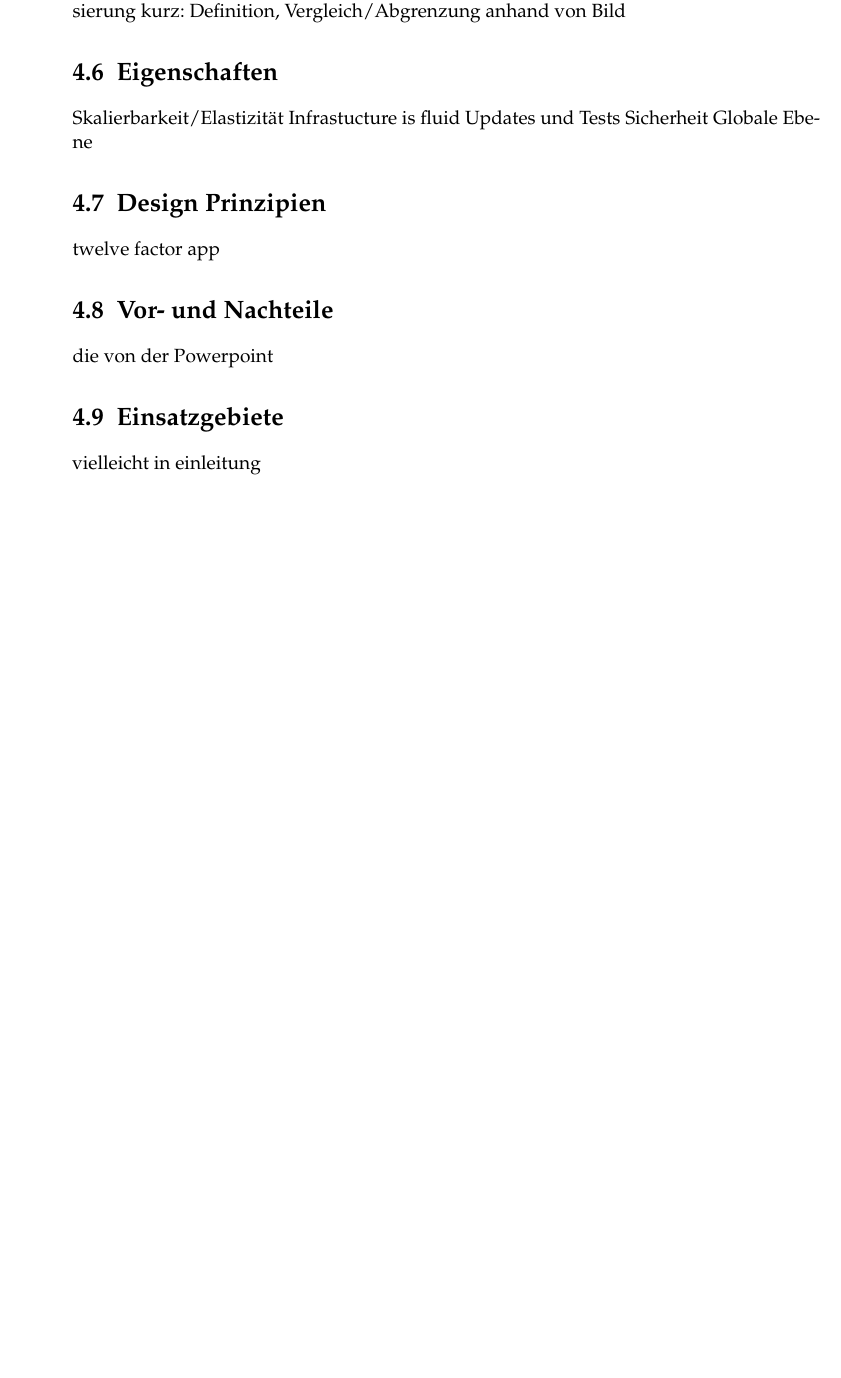
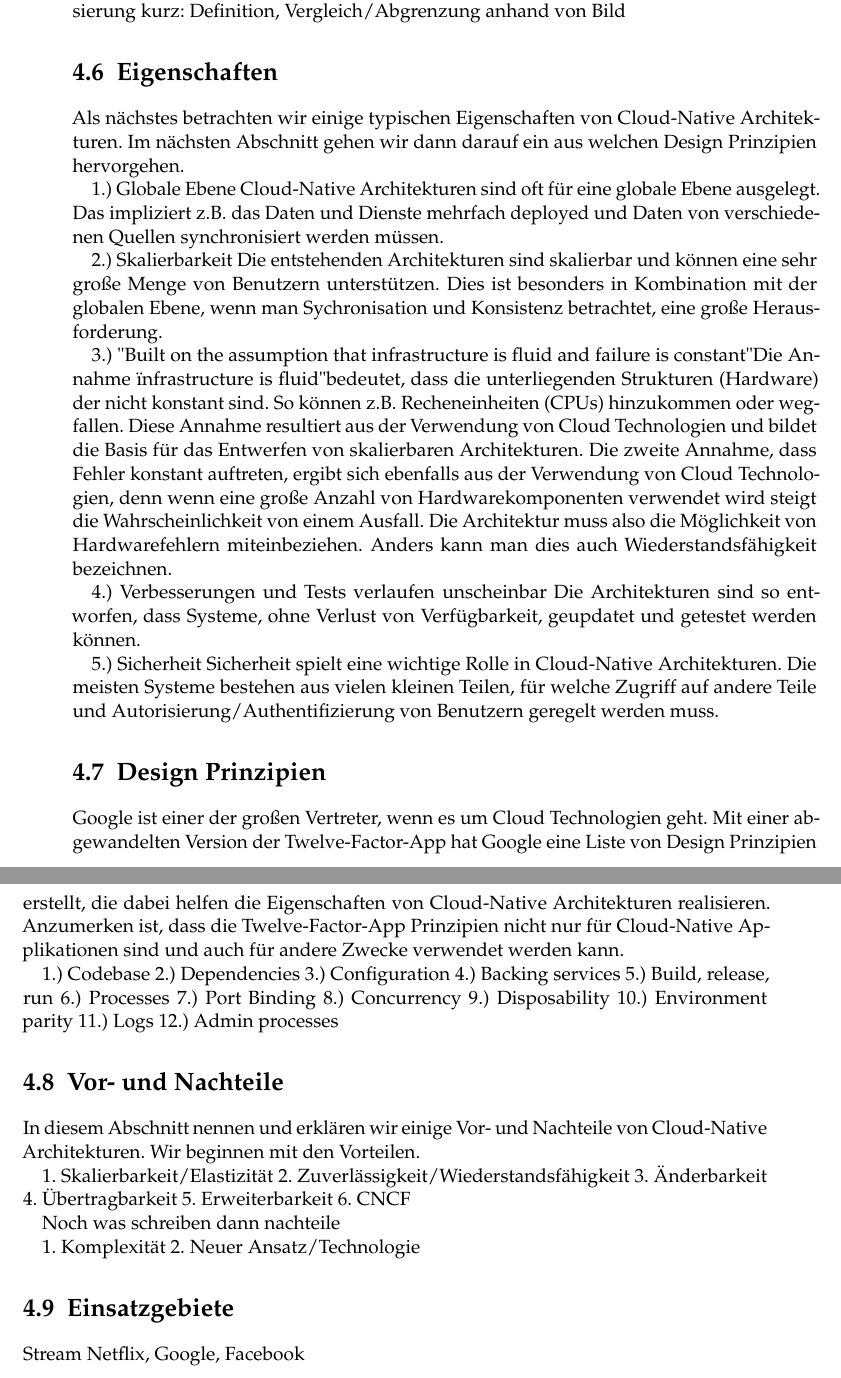
Before and after one commit to tglaes/CloudNative, a LaTeX thesis (Ausarbeitung/htwsaar-i-mst-vorlage.tex, which reads Ausarbeitung/Chapters/CloudNativeDefinition.tex): part of page 30 of 47 before the commit and two parts of pages 30 and 31 of 49 after it, the two joined at a grey line, cut so that both start at the same text, the shorter picture padded with empty space. Compiled offline with pdfLaTeX.

Commit message:
ausarbeitung

```diff
--- a/Ausarbeitung/Chapters/CloudNativeDefinition.tex
+++ b/Ausarbeitung/Chapters/CloudNativeDefinition.tex
@@ -45,14 +45,55 @@ Definition, kurz: Eigenschaften anhand von Bild
 gegenüber virtualisierung
 kurz: Definition, Vergleich/Abgrenzung anhand von Bild
 \section{Eigenschaften}
-Skalierbarkeit/Elastizität
-Infrastucture is fluid
-Updates und Tests
-Sicherheit
-Globale Ebene
+Als nächstes betrachten wir einige typischen Eigenschaften von Cloud-Native Architekturen. Im nächsten Abschnitt gehen wir dann darauf ein aus welchen Design Prinzipien hervorgehen.
+
+1.) Globale Ebene
+Cloud-Native Architekturen sind oft für eine globale Ebene ausgelegt. Das impliziert z.B. das Daten und Dienste mehrfach deployed und Daten von verschiedenen Quellen synchronisiert werden müssen.
+
+2.) Skalierbarkeit
+Die entstehenden Architekturen sind skalierbar und können eine sehr große Menge von Benutzern unterstützen. Dies ist besonders in Kombination mit der globalen Ebene, wenn man Sychronisation und Konsistenz betrachtet, eine große Herausforderung.
+
+3.) "Built on the assumption that infrastructure is fluid and failure is constant"
+Die Annahme "infrastructure is fluid" bedeutet, dass die unterliegenden Strukturen (Hardware) der nicht konstant sind. So können z.B. Recheneinheiten (CPUs) hinzukommen oder wegfallen. Diese Annahme resultiert aus der Verwendung von Cloud Technologien und bildet die Basis für das Entwerfen von skalierbaren Architekturen.
+Die zweite Annahme, dass Fehler konstant auftreten, ergibt sich ebenfalls aus der Verwendung von Cloud Technologien, denn wenn eine große Anzahl von Hardwarekomponenten verwendet wird steigt die Wahrscheinlichkeit von einem Ausfall. Die Architektur muss also die Möglichkeit von Hardwarefehlern miteinbeziehen. Anders kann man dies auch Wiederstandsfähigkeit bezeichnen.
+
+4.) Verbesserungen und Tests verlaufen unscheinbar
+Die Architekturen sind so entworfen, dass Systeme, ohne Verlust von Verfügbarkeit, geupdatet und getestet werden können.
+
+5.) Sicherheit
+Sicherheit spielt eine wichtige Rolle in Cloud-Native Architekturen. Die meisten Systeme bestehen  aus vielen kleinen Teilen, für welche Zugriff auf andere Teile und Autorisierung/Authentifizierung von Benutzern geregelt werden muss.
+
 \section{Design Prinzipien}
-twelve factor app
+Google ist einer der großen Vertreter, wenn es um Cloud Technologien geht. Mit einer abgewandelten Version der Twelve-Factor-App hat Google eine Liste von Design Prinzipien erstellt, die dabei helfen die Eigenschaften von Cloud-Native Architekturen realisieren. Anzumerken ist, dass die Twelve-Factor-App Prinzipien nicht nur für Cloud-Native Applikationen sind und auch für andere Zwecke verwendet werden kann.
+
+1.) Codebase
+2.) Dependencies
+3.) Configuration
+4.) Backing services
+5.) Build, release, run
+6.) Processes
+7.) Port Binding
+8.) Concurrency
+9.) Disposability
+10.) Environment parity
+11.) Logs
+12.) Admin processes
+
 \section{Vor- und Nachteile}
-die von der Powerpoint
+In diesem Abschnitt nennen und erklären wir einige Vor- und Nachteile von Cloud-Native Architekturen. Wir beginnen mit den Vorteilen.
+
+1. Skalierbarkeit/Elastizität
+2. Zuverlässigkeit/Wiederstandsfähigkeit
+3. Änderbarkeit
+4. Übertragbarkeit
+5. Erweiterbarkeit
+6. CNCF
+
+Noch was schreiben dann nachteile
+
+1. Komplexität
+2. Neuer Ansatz/Technologie
+
+
 \section{Einsatzgebiete}
-vielleicht in einleitung
+Stream Netflix, Google, Facebook
```
Also changed, not shown: Ausarbeitung/htwsaar-i-mst-vorlage.pdf, 1 other file.
